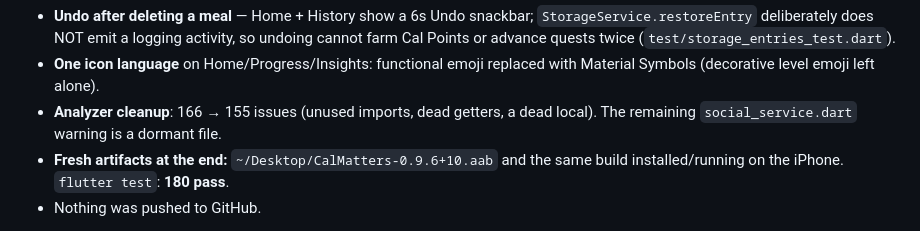
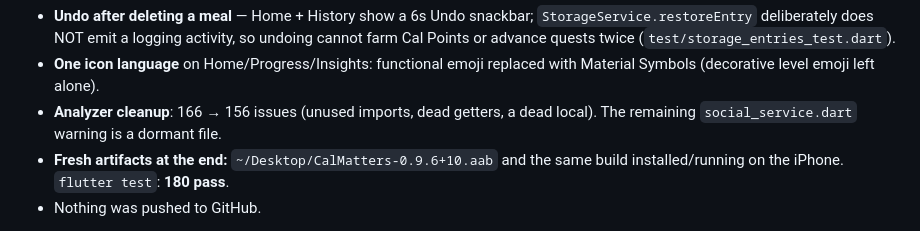
Before and after one commit to atuljaiswal1246/calorie-tracker-wild, a Markdown page: HANDOFF.md, the part around the change. GitHub-like rendering.

Commit message:
docs: correct the analyzer issue count (166 -> 156)

```diff
--- a/HANDOFF.md
+++ b/HANDOFF.md
@@ -135,7 +135,7 @@ harness there. Read `README.md` in that folder first.
   (`test/storage_entries_test.dart`).
 - **One icon language** on Home/Progress/Insights: functional emoji replaced
   with Material Symbols (decorative level emoji left alone).
-- **Analyzer cleanup**: 166 → 155 issues (unused imports, dead getters, a dead
+- **Analyzer cleanup**: 166 → 156 issues (unused imports, dead getters, a dead
   local). The remaining `social_service.dart` warning is a dormant file.
 - **Fresh artifacts at the end:** `~/Desktop/CalMatters-0.9.6+10.aab` and the
   same build installed/running on the iPhone. `flutter test`: **180 pass**.
```
